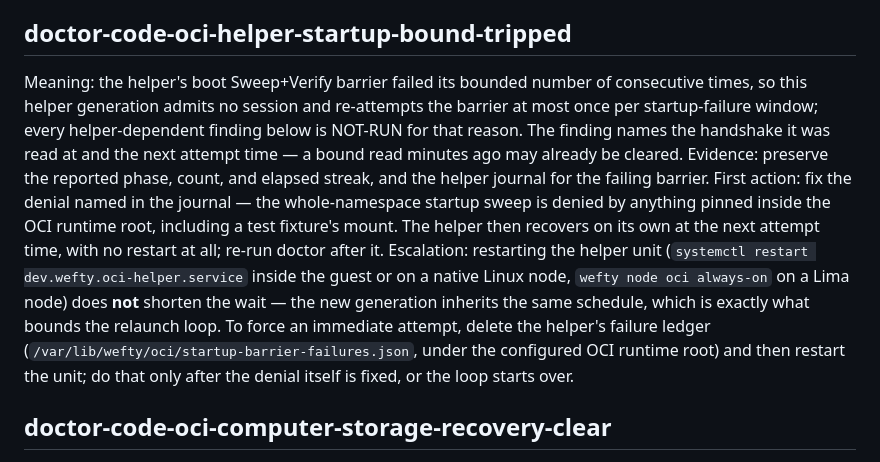
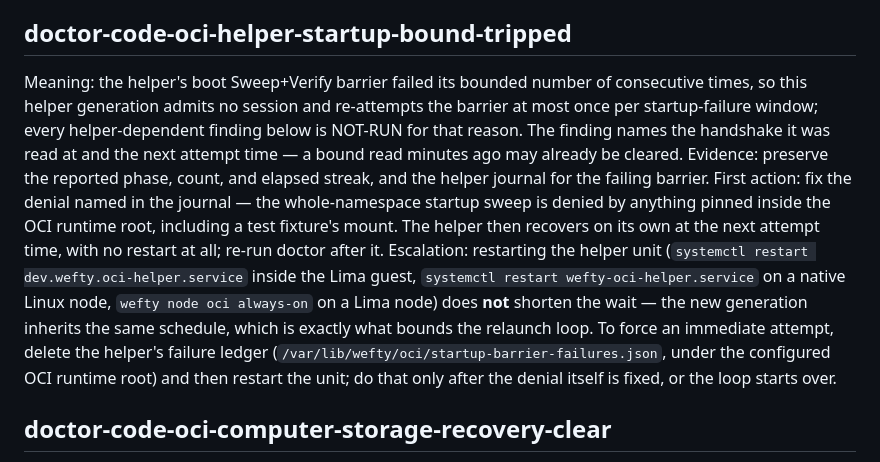
Before and after one commit to Derek-X-Wang/wefty, a Markdown page: docs/runbooks/oci-node.md, the part around the change. GitHub-like rendering.

Commit message:
docs(runbook): name the native Linux helper unit in the startup-bound entry (#1501)
The doctor-code-oci-helper-startup-bound-tripped entry told a native
Linux node owner to restart dev.wefty.oci-helper.service, which is the
Lima guest unit (GuestHelperServiceUnit in runner/lima/bootstrap.go).
The native unit is wefty-oci-helper.service (HelperServiceUnit in
runner/linuxunit/units.go), as the rest of the runbook already says.

Signed-off-by: Derek Wang <6364170+Derek-X-Wang@users.noreply.github.com>
Claude-Session: https://claude.ai/code/session_01P7GH7LnVECDGYtQkHXT4SX

```diff
--- a/docs/runbooks/oci-node.md
+++ b/docs/runbooks/oci-node.md
@@ -394,7 +394,7 @@ Meaning: the connected helper reported no tripped startup-failure bound. First a
 
 ## doctor-code-oci-helper-startup-bound-tripped
 
-Meaning: the helper's boot Sweep+Verify barrier failed its bounded number of consecutive times, so this helper generation admits no session and re-attempts the barrier at most once per startup-failure window; every helper-dependent finding below is NOT-RUN for that reason. The finding names the handshake it was read at and the next attempt time — a bound read minutes ago may already be cleared. Evidence: preserve the reported phase, count, and elapsed streak, and the helper journal for the failing barrier. First action: fix the denial named in the journal — the whole-namespace startup sweep is denied by anything pinned inside the OCI runtime root, including a test fixture's mount. The helper then recovers on its own at the next attempt time, with no restart at all; re-run doctor after it. Escalation: restarting the helper unit (`systemctl restart dev.wefty.oci-helper.service` inside the guest or on a native Linux node, `wefty node oci always-on` on a Lima node) does **not** shorten the wait — the new generation inherits the same schedule, which is exactly what bounds the relaunch loop. To force an immediate attempt, delete the helper's failure ledger (`/var/lib/wefty/oci/startup-barrier-failures.json`, under the configured OCI runtime root) and then restart the unit; do that only after the denial itself is fixed, or the loop starts over.
+Meaning: the helper's boot Sweep+Verify barrier failed its bounded number of consecutive times, so this helper generation admits no session and re-attempts the barrier at most once per startup-failure window; every helper-dependent finding below is NOT-RUN for that reason. The finding names the handshake it was read at and the next attempt time — a bound read minutes ago may already be cleared. Evidence: preserve the reported phase, count, and elapsed streak, and the helper journal for the failing barrier. First action: fix the denial named in the journal — the whole-namespace startup sweep is denied by anything pinned inside the OCI runtime root, including a test fixture's mount. The helper then recovers on its own at the next attempt time, with no restart at all; re-run doctor after it. Escalation: restarting the helper unit (`systemctl restart dev.wefty.oci-helper.service` inside the Lima guest, `systemctl restart wefty-oci-helper.service` on a native Linux node, `wefty node oci always-on` on a Lima node) does **not** shorten the wait — the new generation inherits the same schedule, which is exactly what bounds the relaunch loop. To force an immediate attempt, delete the helper's failure ledger (`/var/lib/wefty/oci/startup-barrier-failures.json`, under the configured OCI runtime root) and then restart the unit; do that only after the denial itself is fixed, or the loop starts over.
 
 ## doctor-code-oci-computer-storage-recovery-clear
 
```
